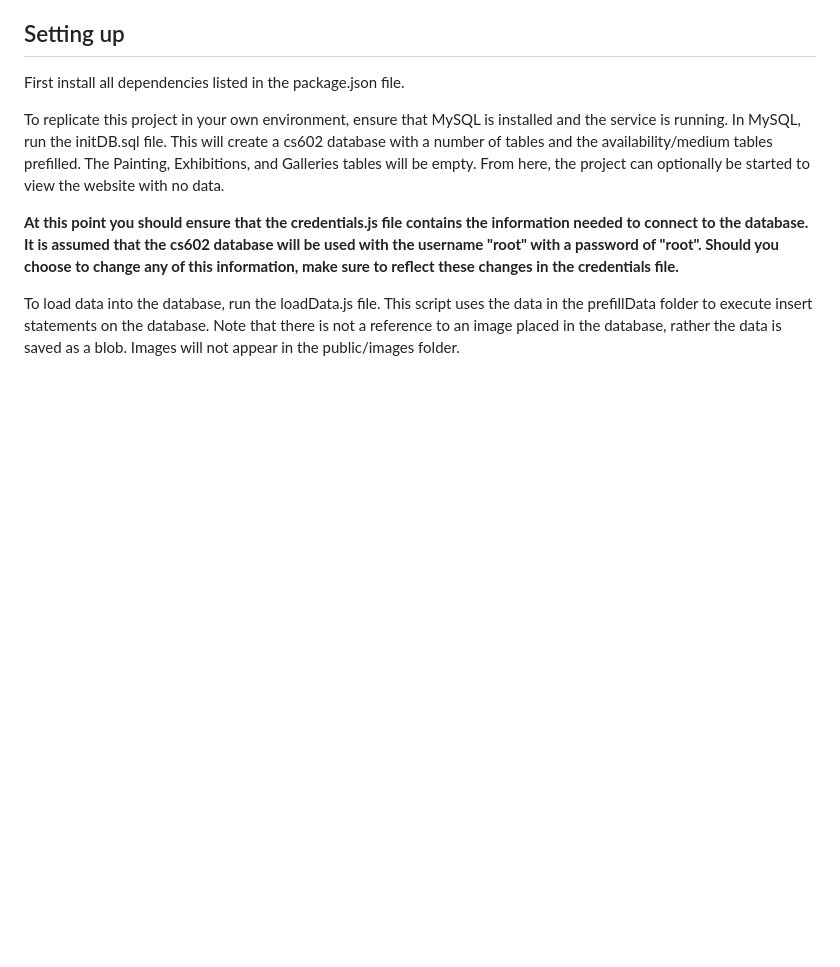
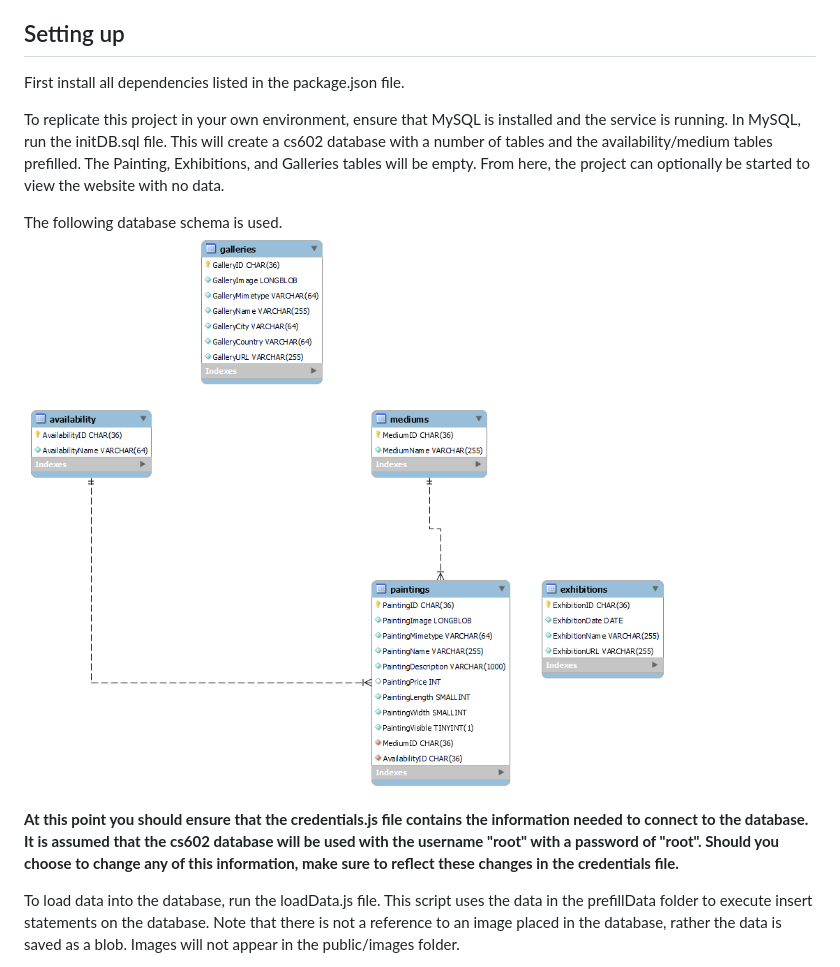
Before and after one commit to ryanbland693/CS602-Project, a Markdown page: README.md, the part around the change. Rendered like a GitHub page; pictures changed too: database_schema.png (added); blank space fills up the shorter version.

Commit message:
added database schema to documentation

```diff
--- a/README.md
+++ b/README.md
@@ -14,6 +14,9 @@ This application has been created using Node.js/Express with a MySQL database. I
 First install all dependencies listed in the package.json file.
 
 To replicate this project in your own environment, ensure that MySQL is installed and the service is running. In MySQL, run the initDB.sql file. This will create a cs602 database with a number of tables and the availability/medium tables prefilled. The Painting, Exhibitions, and Galleries tables will be empty. From here, the project can optionally be started to view the website with no data.
+
+The following database schema is used.
+![schema](/database_schema.png)
 
 **At this point you should ensure that the credentials.js file contains the information needed to connect to the database. It is assumed that the cs602 database will be used with the username "root" with a password of "root". Should you choose to change any of this information, make sure to reflect these changes in the credentials file.**
 
```
